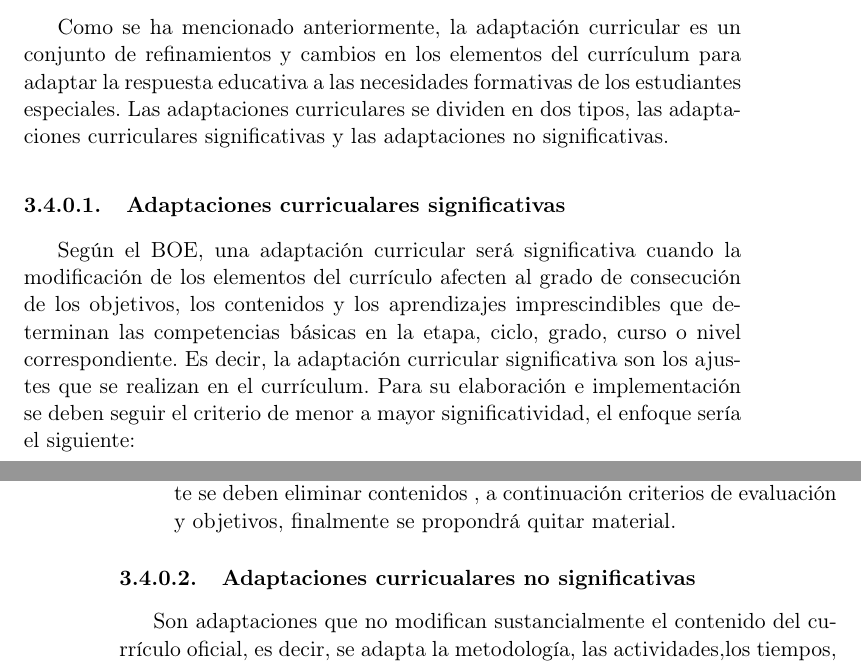
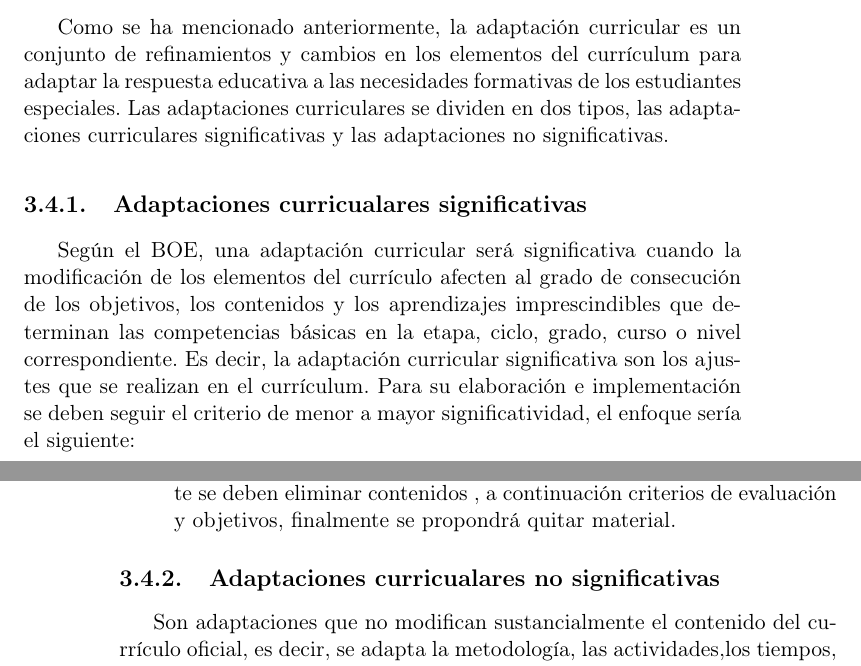
Before and after one commit to NILGroup/TFG-22-23-AdaptaMaterialEscolar2.0, a LaTeX book (Memoria/TFMTeXiS.tex, which reads Memoria/Capitulos/EstadoDeLaCuestion.tex): two parts of pages 27 and 28 of 45, joined at a grey line, cut so that both start at the same text. Compiled offline with pdfLaTeX; a LaTeX package or settings file that is missing is left out.

Commit message:
Arreglos
Arreglos a secciones del estado del arte
Arreglos a parrafos de plan de pruebas

```diff
--- a/Memoria/Capitulos/EstadoDeLaCuestion.tex
+++ b/Memoria/Capitulos/EstadoDeLaCuestion.tex
@@ -40,7 +40,7 @@ Algunos alumnos son incapaces de comprender o expresarse por medio del lenguaje
 \section{Adaptaciones curriculares}
 Como se ha mencionado anteriormente, la adaptación curricular es un conjunto de refinamientos y cambios en los elementos del currículum para adaptar la respuesta educativa a las necesidades formativas de los estudiantes especiales.
 Las adaptaciones curriculares se dividen en dos tipos, las adaptaciones curriculares significativas y las adaptaciones no significativas.
-\subsubsection{Adaptaciones curricualares significativas}
+\subsection{Adaptaciones curricualares significativas}
 Según el BOE, una adaptación curricular será significativa cuando la modificación de los elementos del currículo afecten al grado de consecución de los objetivos, los contenidos y los aprendizajes imprescindibles que determinan las competencias básicas en la etapa, ciclo, grado, curso o nivel correspondiente.
 Es decir, la adaptación curricular significativa son los ajustes que se realizan en el currículum. Para su elaboración e implementación se deben seguir el criterio de menor a mayor significatividad, el enfoque sería el siguiente:
 \begin{itemize}
@@ -50,7 +50,7 @@ Es decir, la adaptación curricular significativa son los ajustes que se realiza
     \item Eliminación. Este tipo de adaptación es la más significativa. Inicialmente se deben eliminar contenidos , a continuación criterios de evaluación y objetivos, finalmente se propondrá quitar material.
 \end{itemize}
 
-\subsubsection{Adaptaciones curricualares no significativas}
+\subsection{Adaptaciones curricualares no significativas}
 Son adaptaciones que no modifican sustancialmente  el contenido del currículo oficial, es decir, se adapta la metodología,  las actividades,los tiempos, las técnicas e instrumentos de evaluación. Para su elaboración se debe  seguir el criterio de menor a mayor significatividad, los aspectos serían los siguientes:
 \begin{itemize}
     \item Cómo evaluar: se ajusta la manera de evaluar a las necesidades del alumno, ejemplo de ello es cuando un alumno con escayola no puede realizar un examen escrito por lo que se le adapta la forma de evaluar realizando un examen oral.
```
Also changed, not shown: Memoria/Capitulos/Chicha.tex (+7 -0 lines), 17 other files.
